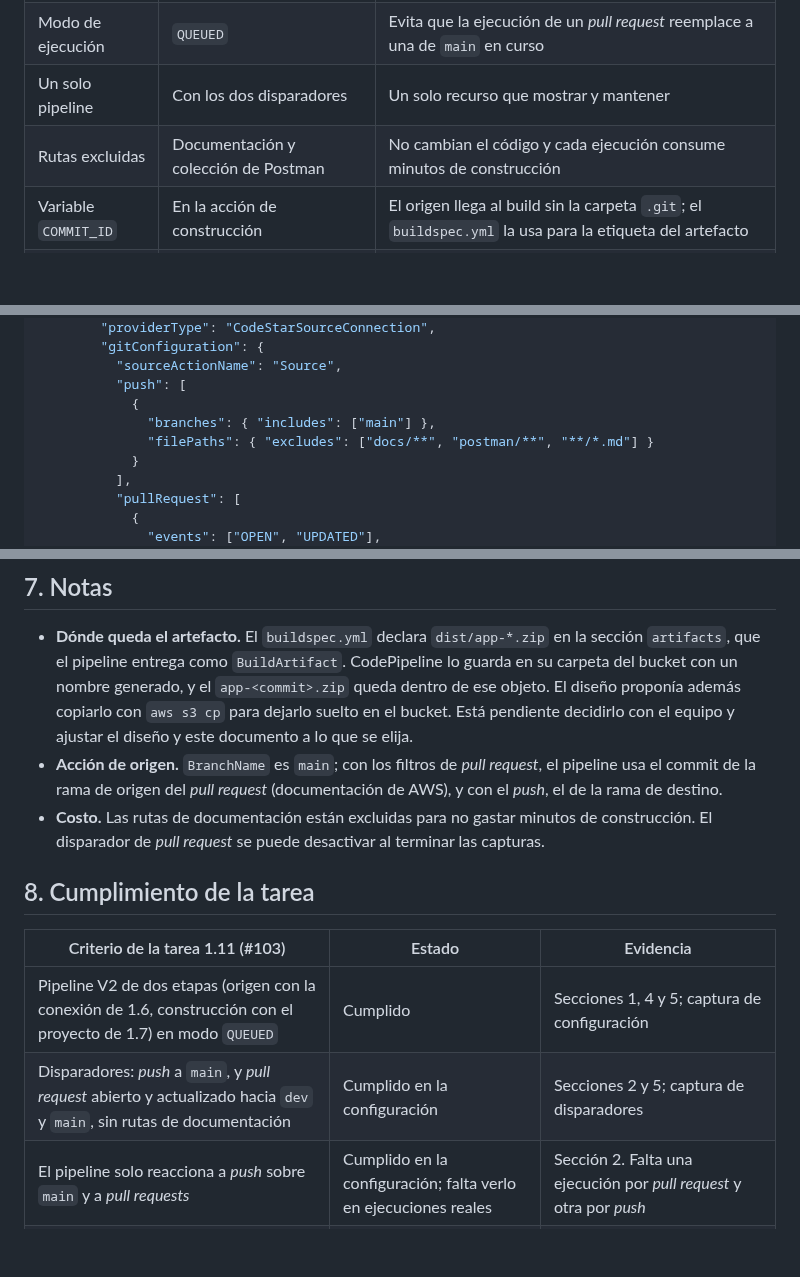
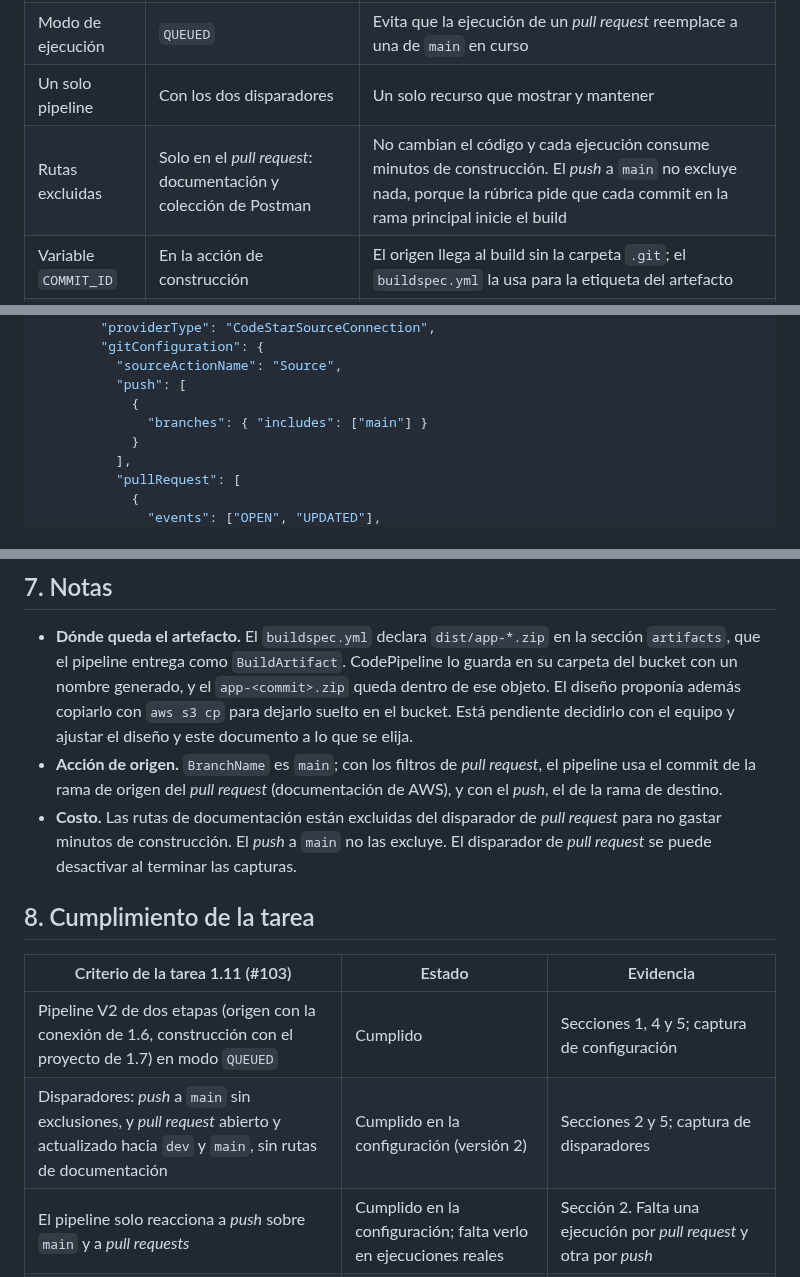
Before and after one commit to mc-torreso1-uniandes-edu-co/misw-4304-blacklist-devops, a Markdown page: docs/ci/1.11-pipeline.md, 3 parts joined by grey strips. Drawn GitHub-style; blank space fills up the shorter version.

```diff
--- a/docs/ci/1.11-pipeline.md
+++ b/docs/ci/1.11-pipeline.md
@@ -49,7 +54,7 @@ Los filtros de Git se ven en la pantalla de edición del pipeline (sección 6).
 | Tipo de pipeline | V2 | Es el único que admite filtros de *pull request* y de rutas (decisión de #93) |
 | Modo de ejecución | `QUEUED` | Evita que la ejecución de un *pull request* reemplace a una de `main` en curso |
 | Un solo pipeline | Con los dos disparadores | Un solo recurso que mostrar y mantener |
-| Rutas excluidas | Documentación y colección de Postman | No cambian el código y cada ejecución consume minutos de construcción |
+| Rutas excluidas | Solo en el *pull request*: documentación y colección de Postman | No cambian el código y cada ejecución consume minutos de construcción. El *push* a `main` no excluye nada, porque la rúbrica pide que cada commit en la rama principal inicie el build |
 | Variable `COMMIT_ID` | En la acción de construcción | El origen llega al build sin la carpeta `.git`; el `buildspec.yml` la usa para la etiqueta del artefacto |
 | Creación | AWS CLI | Es reproducible y queda el archivo de definición completo |
 
@@ -121,8 +126,7 @@ reproducirlo con la CLI local se agrega `--profile blacklist`. La definición se
           "sourceActionName": "Source",
           "push": [
             {
-              "branches": { "includes": ["main"] },
-              "filePaths": { "excludes": ["docs/**", "postman/**", "**/*.md"] }
+              "branches": { "includes": ["main"] }
             }
           ],
           "pullRequest": [
@@ -221,15 +250,16 @@ contienen tokens, contraseñas, claves ni variables de entorno sensibles.
   este documento a lo que se elija.
 - **Acción de origen.** `BranchName` es `main`; con los filtros de *pull request*, el pipeline usa el commit
   de la rama de origen del *pull request* (documentación de AWS), y con el *push*, el de la rama de destino.
-- **Costo.** Las rutas de documentación están excluidas para no gastar minutos de construcción. El
-  disparador de *pull request* se puede desactivar al terminar las capturas.
+- **Costo.** Las rutas de documentación están excluidas del disparador de *pull request* para no gastar minutos
+  de construcción. El *push* a `main` no las excluye. El disparador de *pull request* se puede desactivar al
+  terminar las capturas.
 
 ## 8. Cumplimiento de la tarea
 
 | Criterio de la tarea 1.11 (#103) | Estado | Evidencia |
 |---|---|---|
 | Pipeline V2 de dos etapas (origen con la conexión de 1.6, construcción con el proyecto de 1.7) en modo `QUEUED` | Cumplido | Secciones 1, 4 y 5; captura de configuración |
-| Disparadores: *push* a `main`, y *pull request* abierto y actualizado hacia `dev` y `main`, sin rutas de documentación | Cumplido en la configuración | Secciones 2 y 5; captura de disparadores |
+| Disparadores: *push* a `main` sin exclusiones, y *pull request* abierto y actualizado hacia `dev` y `main`, sin rutas de documentación | Cumplido en la configuración (versión 2) | Secciones 2 y 5; captura de disparadores |
 | El pipeline solo reacciona a *push* sobre `main` y a *pull requests* | Cumplido en la configuración; falta verlo en ejecuciones reales | Sección 2. Falta una ejecución por *pull request* y otra por *push* |
 | Comprobar el disparo en la consola de CodePipeline | Parcial | Sección 6: la ejecución de arranque. Falta el disparo por *push* y por *pull request* |
 | Aplicación de GitHub autorizada en la configuración del repositorio | Pendiente | La ve la persona que administra el repositorio |
```
Also changed, not shown: other parts of docs/ci/1.11-pipeline.md (+35 -5 lines), docs/ci/1.1-diseno-pipeline.md (+1 -1 lines), docs/ci/1.7-codebuild.md (+4 -4 lines), docs/capturas/entrega-2/1.11-pipeline-desencadenadores-v2.png (added).
